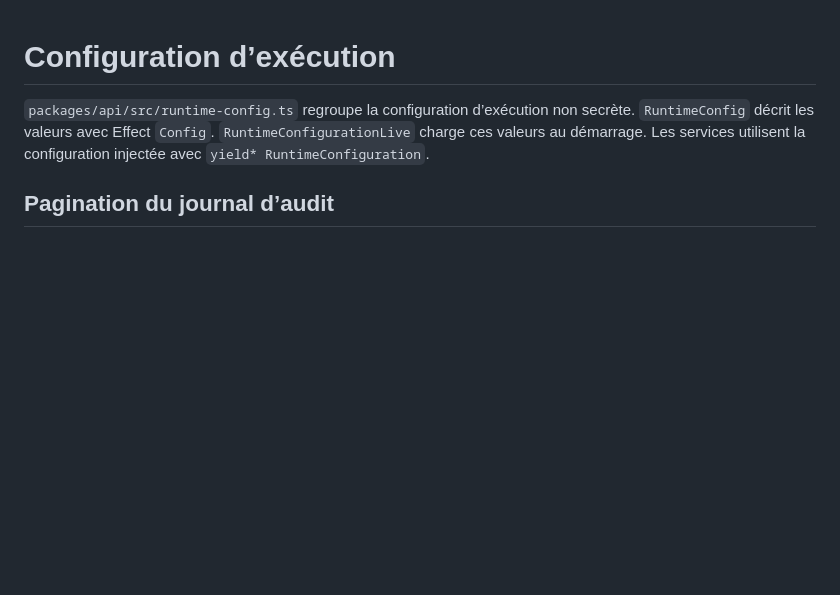
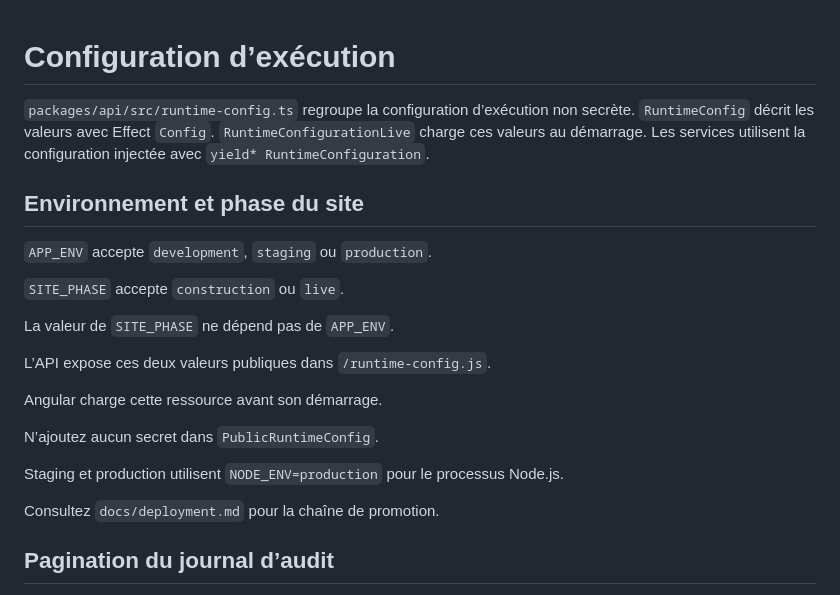
Before and after one commit to sachahjkl/froment.software, a Markdown page: docs/runtime-configuration.md, the part around the change. Rendered like a GitHub page; blank space fills up the shorter version.

```diff
--- a/docs/runtime-configuration.md
+++ b/docs/runtime-configuration.md
@@ -4,6 +4,24 @@
 `RuntimeConfig` décrit les valeurs avec Effect `Config`.
 `RuntimeConfigurationLive` charge ces valeurs au démarrage.
 Les services utilisent la configuration injectée avec `yield* RuntimeConfiguration`.
+
+## Environnement et phase du site
+
+`APP_ENV` accepte `development`, `staging` ou `production`.
+
+`SITE_PHASE` accepte `construction` ou `live`.
+
+La valeur de `SITE_PHASE` ne dépend pas de `APP_ENV`.
+
+L’API expose ces deux valeurs publiques dans `/runtime-config.js`.
+
+Angular charge cette ressource avant son démarrage.
+
+N’ajoutez aucun secret dans `PublicRuntimeConfig`.
+
+Staging et production utilisent `NODE_ENV=production` pour le processus Node.js.
+
+Consultez `docs/deployment.md` pour la chaîne de promotion.
 
 ## Pagination du journal d’audit
 
```
Also changed, not shown: docs/deployment.md (added, +199 -0 lines).
